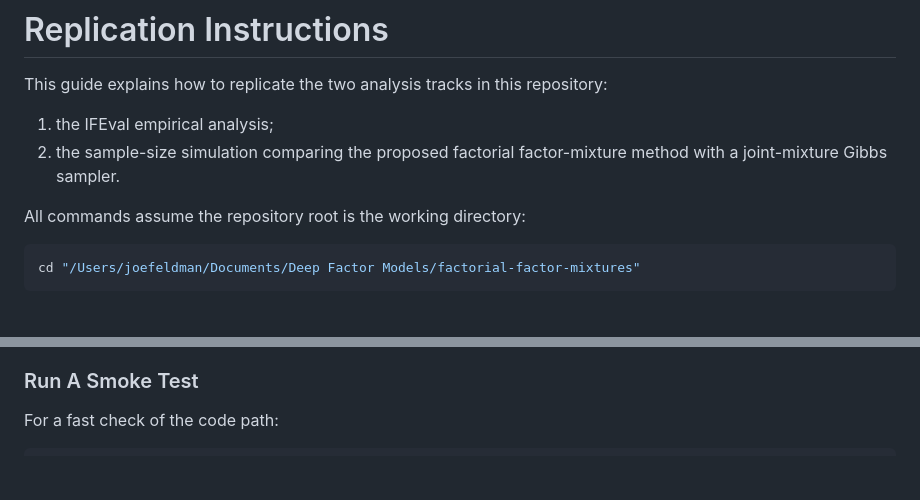
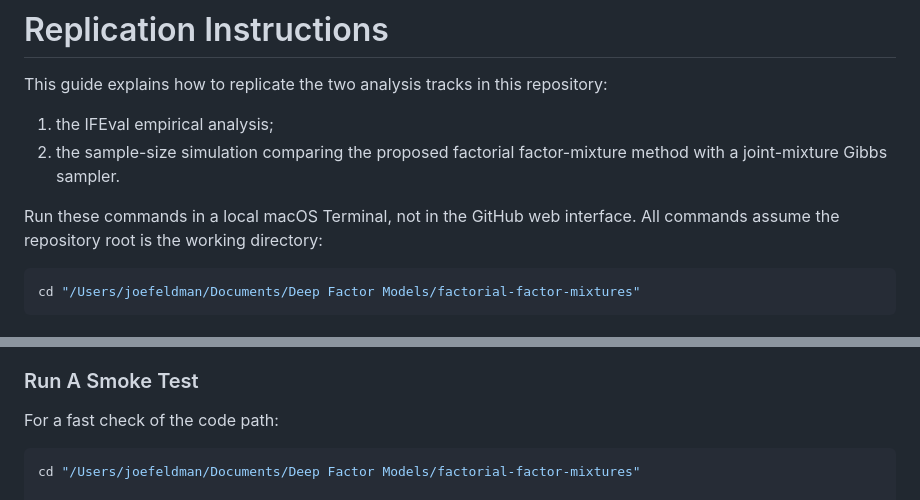
Before and after one commit to jfeldman396/Factorial-Factor-Mixtures, a Markdown page: REPLICATION.md, 2 parts joined by grey strips. Rendered like a GitHub page; blank space fills up the shorter version.

Commit message:
Clarify replication command location

````diff
--- a/REPLICATION.md
+++ b/REPLICATION.md
@@ -5,6 +5,7 @@ This guide explains how to replicate the two analysis tracks in this repository:
 1. the IFEval empirical analysis;
 2. the sample-size simulation comparing the proposed factorial factor-mixture method with a joint-mixture Gibbs sampler.
 
+Run these commands in a local macOS Terminal, not in the GitHub web interface.
 All commands assume the repository root is the working directory:
 
 ```sh
@@ -278,6 +279,8 @@ Primary outputs:
 For a fast check of the code path:
 
 ```sh
+cd "/Users/joefeldman/Documents/Deep Factor Models/factorial-factor-mixtures"
+
 OUT_DIR=results/full/smoke_sample_size \
 H_VALUES=3 \
 G_VALUES=2 \
````
